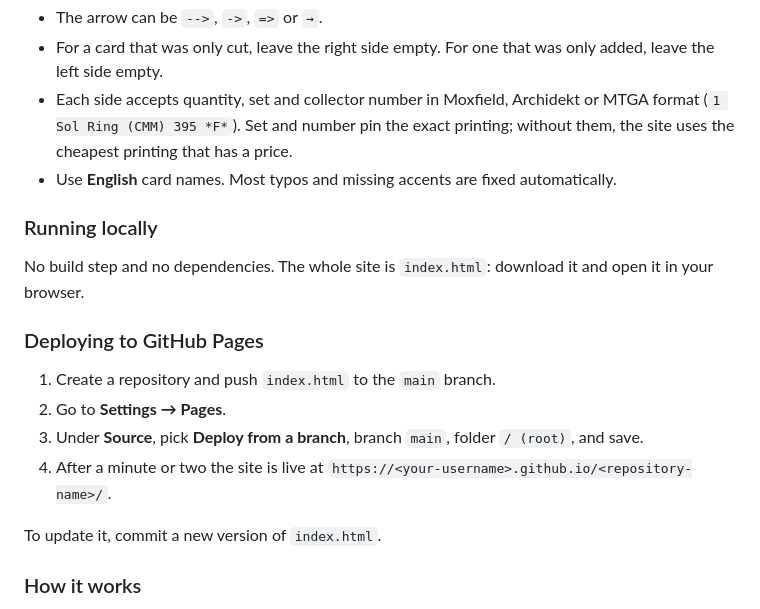
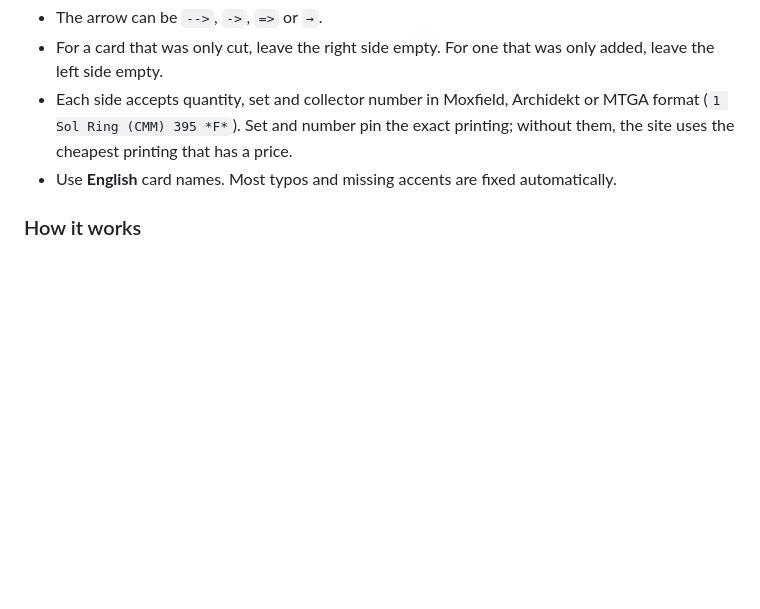
Before and after one commit to MarcoBraanco/deckdiff, a Markdown page: README.md, the part around the change. GitHub-like rendering; blank space fills up the shorter version.

```diff
--- a/README.md
+++ b/README.md
@@ -86,19 +86,6 @@ Opt -->
 - Each side accepts quantity, set and collector number in Moxfield, Archidekt or MTGA format (`1 Sol Ring (CMM) 395 *F*`). Set and number pin the exact printing; without them, the site uses the cheapest printing that has a price.
 - Use **English** card names. Most typos and missing accents are fixed automatically.
 
-### Running locally
-
-No build step and no dependencies. The whole site is `index.html`: download it and open it in your browser.
-
-### Deploying to GitHub Pages
-
-1. Create a repository and push `index.html` to the `main` branch.
-2. Go to **Settings → Pages**.
-3. Under **Source**, pick **Deploy from a branch**, branch `main`, folder `/ (root)`, and save.
-4. After a minute or two the site is live at `https://<your-username>.github.io/<repository-name>/`.
-
-To update it, commit a new version of `index.html`.
-
 ### How it works
 
 - Plain HTML, CSS and JavaScript in a single file. No server or database: each visitor queries the [Scryfall API](https://scryfall.com/docs/api) straight from their own browser.
```
